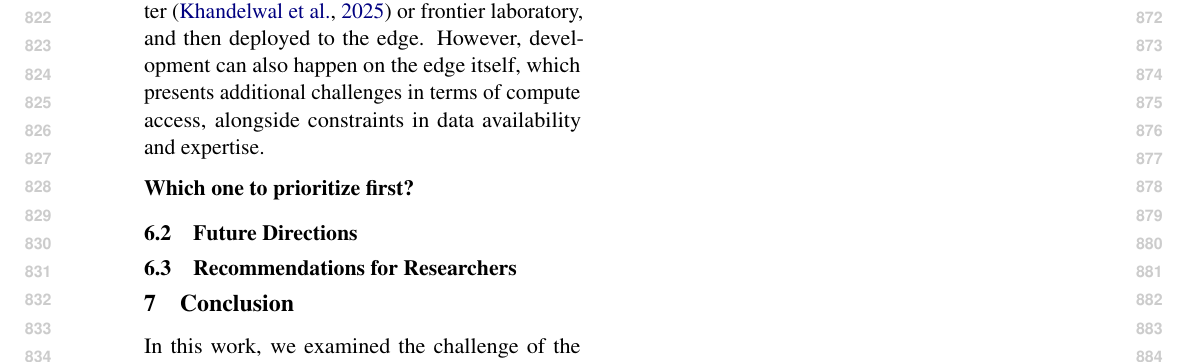
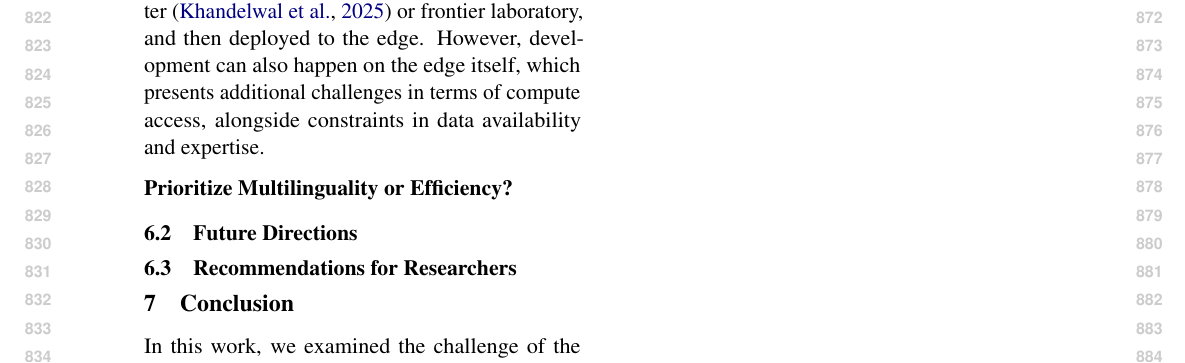
Before and after one commit to ljvmiranda921/multilinguality-at-the-edge, a LaTeX paper (tacl2021v1-template.tex): part of page 9 of 26, cut so that both start at the same text. Compiled offline with pdfLaTeX.

Commit message:
[wip] Update

```diff
--- a/tacl2021v1-template.tex
+++ b/tacl2021v1-template.tex
@@ -555,7 +555,7 @@ Another set of approaches for evaluation moves away from the static benchmarking
 Throughout this work, we assume that models are developed in a resource-rich environment such as a university research cluster \citep{khandelwal2025k} or frontier laboratory, and then deployed to the edge.
 However, development can also happen on the edge itself, which presents additional challenges in terms of compute access, alongside constraints in data availability and expertise.
 
-\paragraph{Which one to prioritize first?}
+\paragraph{Prioritize Multilinguality or Efficiency?}
 % we borrow from dev't economics.
 % two competing techniques are there...
 % one is to figure out the binding constraint
```
